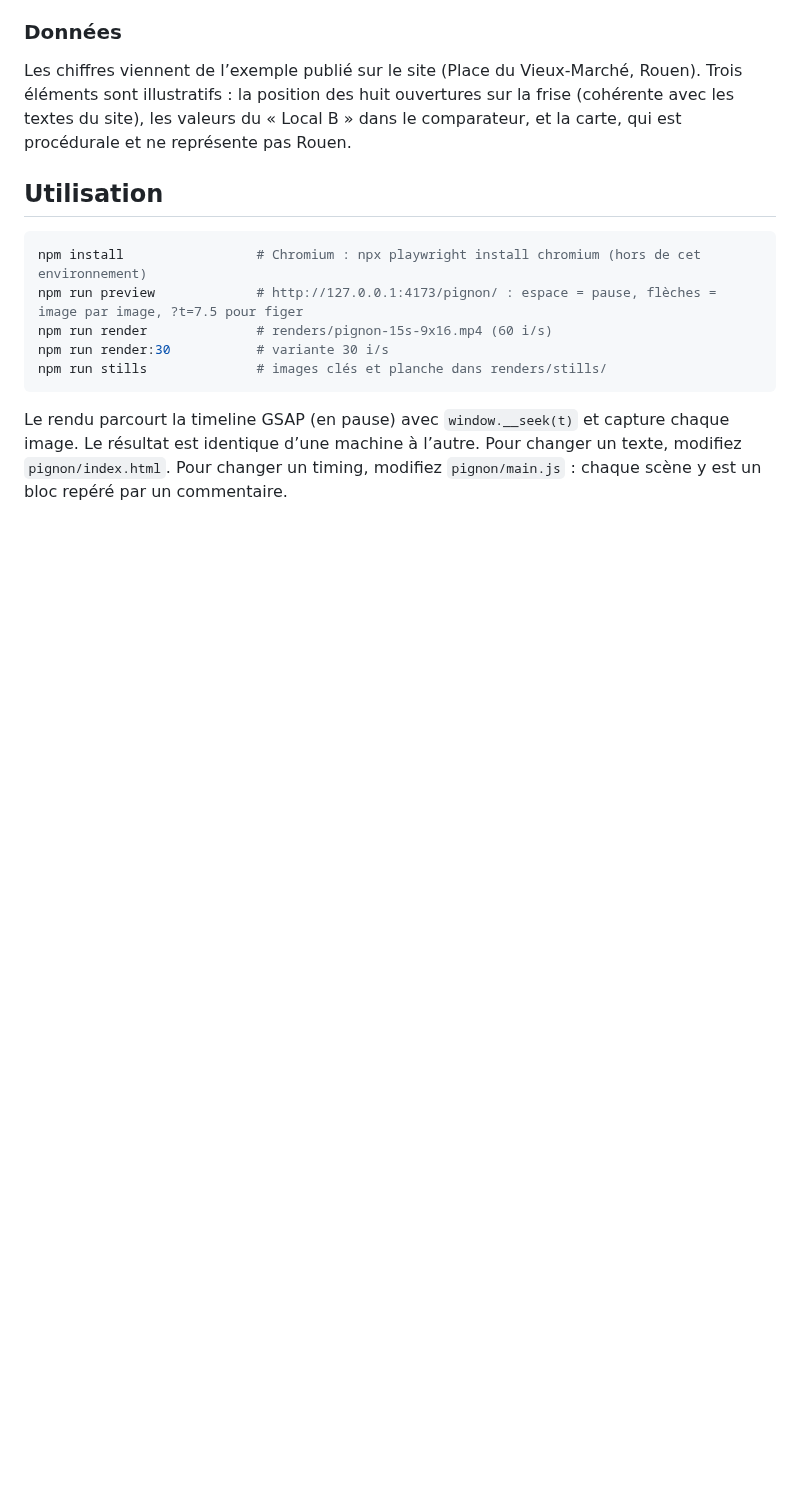
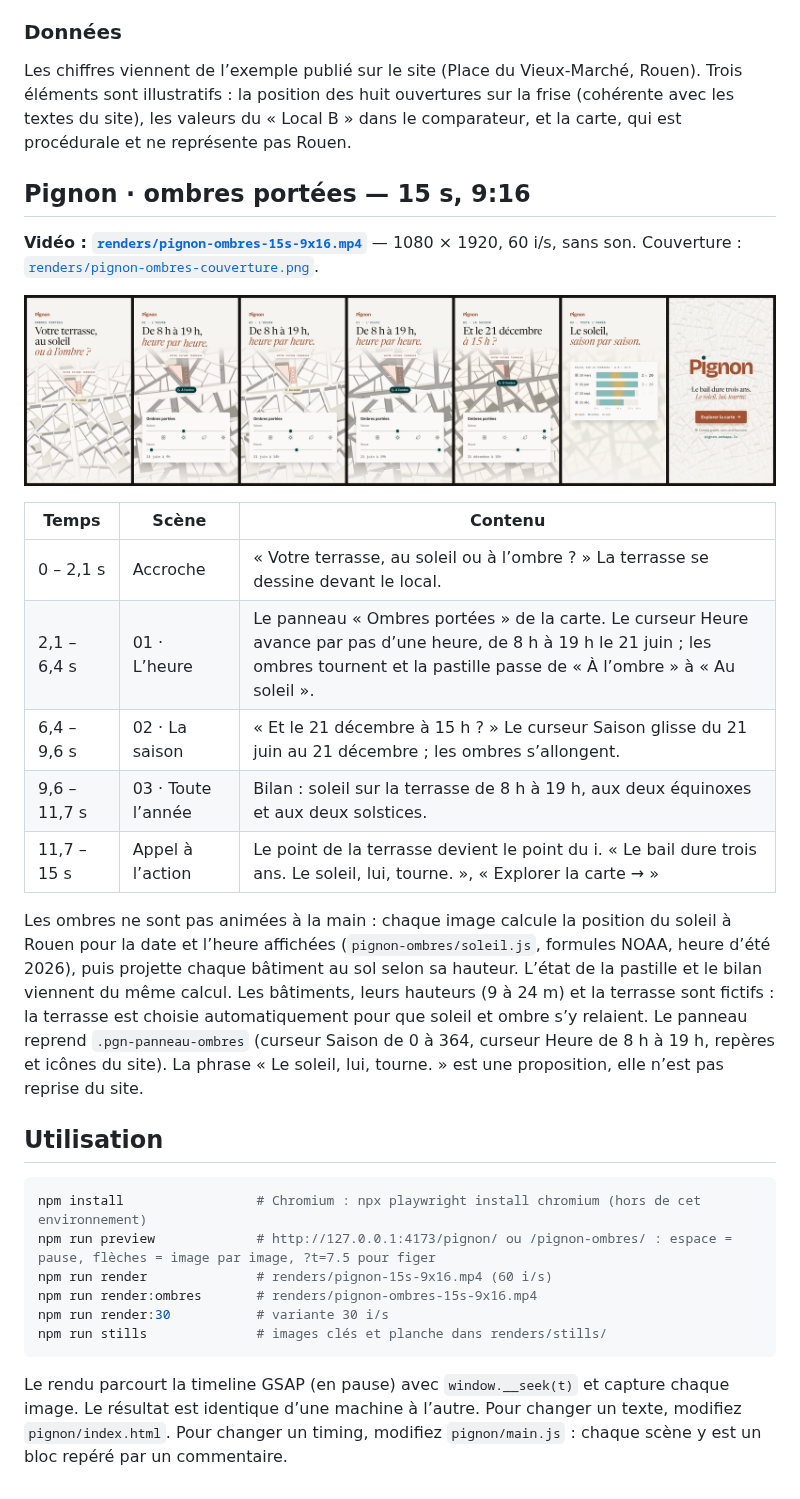
Before and after one commit to Victor-Linard/motion-design, a Markdown page: README.md, the part around the change. Rendered like a GitHub page; pictures changed too: renders/pignon-ombres-planche.png (added); blank space fills up the shorter version.

````diff
--- a/README.md
+++ b/README.md
@@ -33,12 +33,30 @@ Source : webarchive de la page Carte de pignon.webapp.lv, plus des captures du s
 
 Les chiffres viennent de l’exemple publié sur le site (Place du Vieux-Marché, Rouen). Trois éléments sont illustratifs : la position des huit ouvertures sur la frise (cohérente avec les textes du site), les valeurs du « Local B » dans le comparateur, et la carte, qui est procédurale et ne représente pas Rouen.
 
+## Pignon · ombres portées — 15 s, 9:16
+
+**Vidéo : [`renders/pignon-ombres-15s-9x16.mp4`](renders/pignon-ombres-15s-9x16.mp4)** — 1080 × 1920, 60 i/s, sans son.
+Couverture : [`renders/pignon-ombres-couverture.png`](renders/pignon-ombres-couverture.png).
+
+![Planche](renders/pignon-ombres-planche.png)
+
+| Temps | Scène | Contenu |
+|---|---|---|
+| 0 – 2,1 s | Accroche | « Votre terrasse, au soleil ou à l’ombre ? » La terrasse se dessine devant le local. |
+| 2,1 – 6,4 s | 01 · L’heure | Le panneau « Ombres portées » de la carte. Le curseur Heure avance par pas d’une heure, de 8 h à 19 h le 21 juin ; les ombres tournent et la pastille passe de « À l’ombre » à « Au soleil ». |
+| 6,4 – 9,6 s | 02 · La saison | « Et le 21 décembre à 15 h ? » Le curseur Saison glisse du 21 juin au 21 décembre ; les ombres s’allongent. |
+| 9,6 – 11,7 s | 03 · Toute l’année | Bilan : soleil sur la terrasse de 8 h à 19 h, aux deux équinoxes et aux deux solstices. |
+| 11,7 – 15 s | Appel à l’action | Le point de la terrasse devient le point du i. « Le bail dure trois ans. Le soleil, lui, tourne. », « Explorer la carte → » |
+
+Les ombres ne sont pas animées à la main : chaque image calcule la position du soleil à Rouen pour la date et l’heure affichées (`pignon-ombres/soleil.js`, formules NOAA, heure d’été 2026), puis projette chaque bâtiment au sol selon sa hauteur. L’état de la pastille et le bilan viennent du même calcul. Les bâtiments, leurs hauteurs (9 à 24 m) et la terrasse sont fictifs : la terrasse est choisie automatiquement pour que soleil et ombre s’y relaient. Le panneau reprend `.pgn-panneau-ombres` (curseur Saison de 0 à 364, curseur Heure de 8 h à 19 h, repères et icônes du site). La phrase « Le soleil, lui, tourne. » est une proposition, elle n’est pas reprise du site.
+
 ## Utilisation
 
 ```bash
 npm install                 # Chromium : npx playwright install chromium (hors de cet environnement)
-npm run preview             # http://127.0.0.1:4173/pignon/ : espace = pause, flèches = image par image, ?t=7.5 pour figer
+npm run preview             # http://127.0.0.1:4173/pignon/ ou /pignon-ombres/ : espace = pause, flèches = image par image, ?t=7.5 pour figer
 npm run render              # renders/pignon-15s-9x16.mp4 (60 i/s)
+npm run render:ombres       # renders/pignon-ombres-15s-9x16.mp4
 npm run render:30           # variante 30 i/s
 npm run stills              # images clés et planche dans renders/stills/
 ```
````
Also changed, not shown: renders/pignon-ombres-couverture.png (added), 9 other files.
